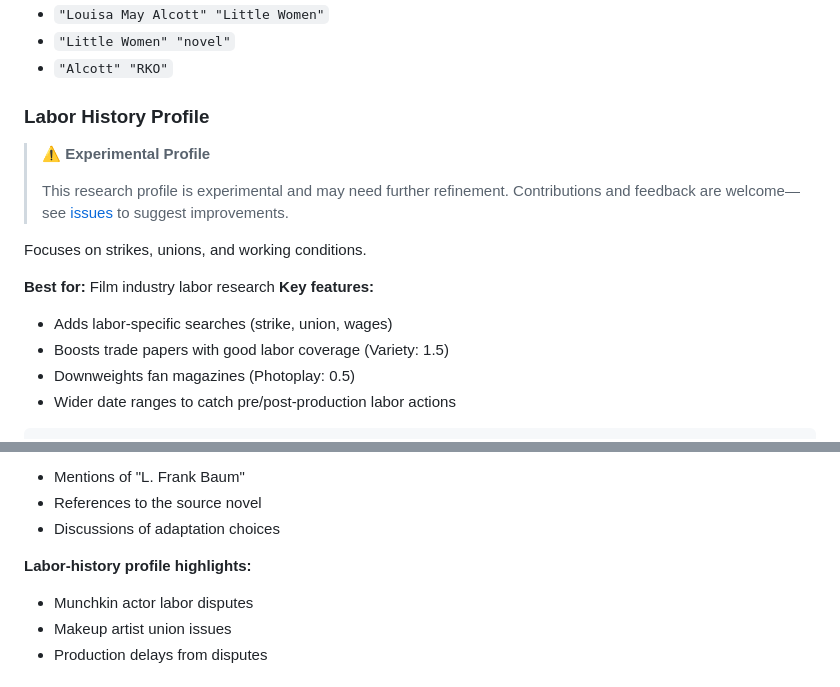
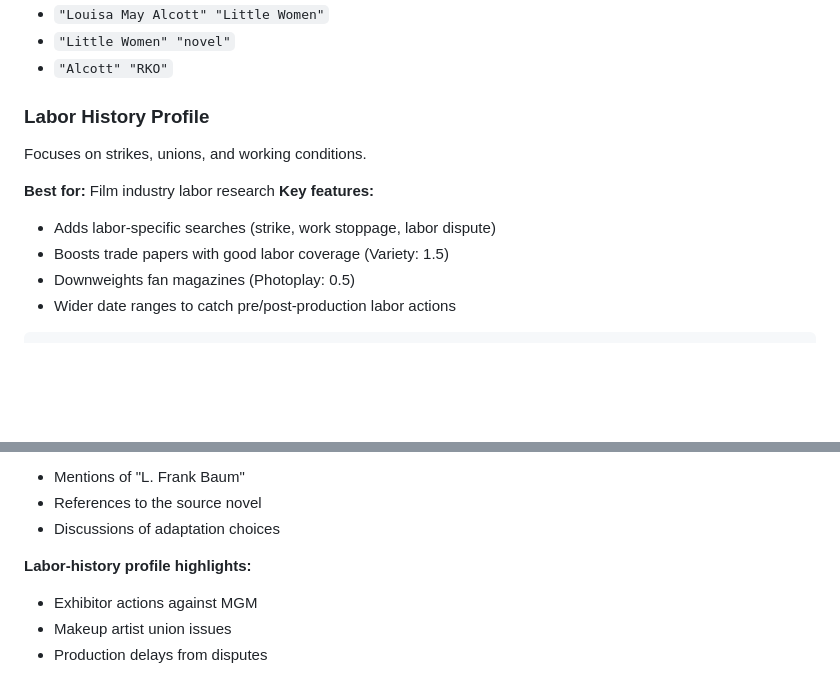
Before and after one commit to nonmodernist/magic-lantern, a Markdown page: docs/RESEARCH-PROFILES.md, 2 parts joined by grey strips. Rendered like a GitHub page; blank space fills up the shorter version.

Commit message:
Refine Labor History Profile description and update troubleshooting example for clarity

```diff
--- a/docs/RESEARCH-PROFILES.md
+++ b/docs/RESEARCH-PROFILES.md
@@ -46,15 +46,11 @@ node magic-lantern-v5.js films.csv --profile=adaptation-studies
 
 ### Labor History Profile
 
-> **⚠️ Experimental Profile**
->
-> This research profile is experimental and may need further refinement. Contributions and feedback are welcome—see [issues](https://github.com/nonmodernist/magic-lantern/issues) to suggest improvements.
-
 Focuses on strikes, unions, and working conditions.
 
 **Best for:** Film industry labor research
 **Key features:**
-- Adds labor-specific searches (strike, union, wages)
+- Adds labor-specific searches (strike, work stoppage, labor dispute)
 - Boosts trade papers with good labor coverage (Variety: 1.5)
 - Downweights fan magazines (Photoplay: 0.5)
 - Wider date ranges to catch pre/post-production labor actions
@@ -222,7 +218,7 @@ Different profiles will find different results for the same film:
 - Discussions of adaptation choices
 
 **Labor-history profile highlights:**
-- Munchkin actor labor disputes
+- Exhibitor actions against MGM
 - Makeup artist union issues
 - Production delays from disputes
 
```
Also changed, not shown: EXAMPLES.md (deleted, +0 -1 lines), docs/TROUBLESHOOTING.md (+1 -1 lines).
